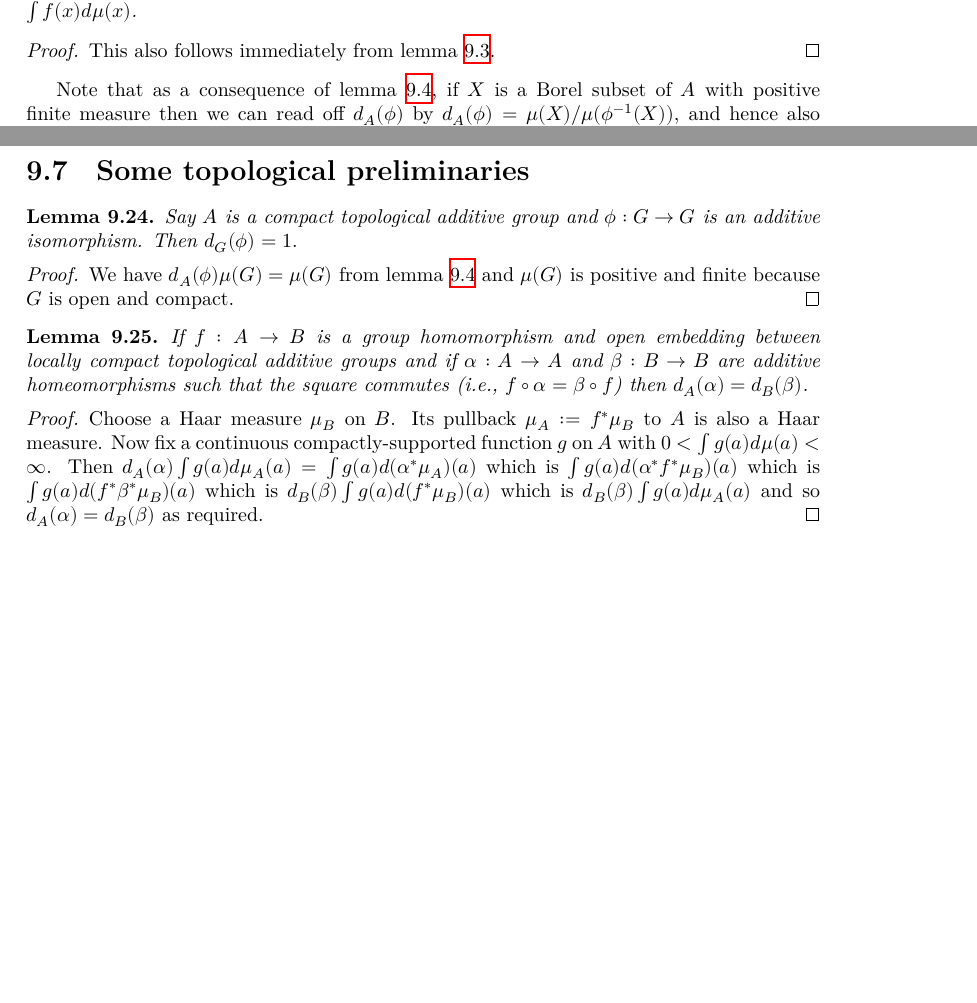
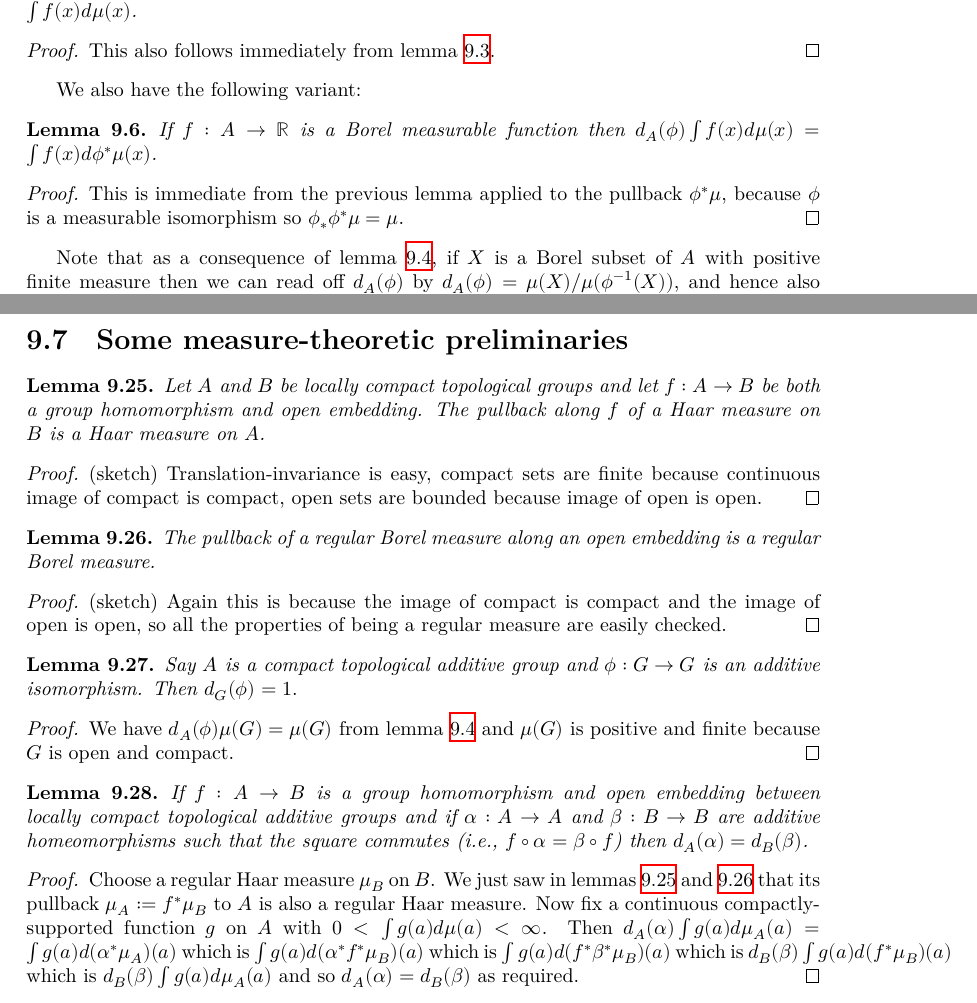
Before and after one commit to ImperialCollegeLondon/FLT, a LaTeX thesis (blueprint/src/print.tex, which reads blueprint/src/chapter/HaarCharacterProject.tex): two parts of pages 51 and 55 of 74, joined at a grey line, cut so that both start at the same text, the shorter picture padded with empty space. Compiled offline with XeLaTeX.

Commit message:
addEquivAddHaarChar_smul_integral_comap

```diff
--- a/blueprint/src/chapter/HaarCharacterProject.tex
+++ b/blueprint/src/chapter/HaarCharacterProject.tex
@@ -112,6 +112,22 @@ Now let $\mu$ be any regular additive Haar measure on $A$.
   \leanok
   \uses{MeasureTheory.addEquivAddHaarChar_map}
   This also follows immediately from lemma~\ref{MeasureTheory.addEquivAddHaarChar_map}.
+\end{proof}
+
+We also have the following variant:
+
+\begin{lemma}
+  \label{MeasureTheory.addEquivAddHaarChar_smul_integral_comap}
+  \lean{MeasureTheory.addEquivAddHaarChar_smul_integral_comap}
+  \uses{MeasureTheory.addEquivAddHaarChar_smul_integral_map}
+  \leanok
+  If $f:A\to\R$ is a Borel measurable function then
+  $d_A(\phi)\int f(x)d\mu(x)=\int f(x)d\phi^*\mu(x)$.
+\end{lemma}
+\begin{proof}
+  \leanok
+  This is immediate from the previous lemma applied to the pullback $\phi^*\mu$,
+  because $\phi$ is a measurable isomorphism so $\phi_*\phi^*\mu=\mu$.
 \end{proof}
 
 Note that as a consequence of lemma~\ref{MeasureTheory.addEquivAddHaarChar_smul_preimage},
@@ -469,7 +485,35 @@ Here are two facts which we will need about products.
   Follows immediately from lemma~\ref{MeasureTheory.addEquivAddHaarChar_piCongrRight}.
 \end{proof}
 
-\section{Some topological preliminaries}
+\section{Some measure-theoretic preliminaries}
+
+\begin{lemma}
+  \label{MeasureTheory.isHaarMeasure_comap_of_isOpenEmbedding}
+  \lean{MeasureTheory.isHaarMeasure_comap_of_isOpenEmbedding}
+  \leanok
+  \discussion{507}
+  Let $A$ and $B$ be locally compact topological groups
+  and let $f:A\to B$ be both a group homomorphism and open embedding.
+  The pullback along $f$ of a Haar measure on $B$ is a Haar measure on $A$.
+\end{lemma}
+\begin{proof}
+  (sketch) Translation-invariance is easy, compact sets are finite because continuous
+  image of compact is compact, open sets are bounded because image of open is open.
+\end{proof}
+
+\begin{lemma}
+  \label{MeasureTheory.regular_comap_of_isOpenEmbedding}
+  \lean{MeasureTheory.regular_comap_of_isOpenEmbedding}
+  \leanok
+  \discussion{513}
+  The pullback of a regular Borel measure along an open
+  embedding is a regular Borel measure.
+\end{lemma}
+\begin{proof}
+  (sketch) Again this is because the image of compact is compact and the
+  image of open is open, so all the properties of being a regular measure
+  are easily checked.
+\end{proof}
 
 \begin{lemma}
   \label{MeasureTheory.mulEquivHaarChar_eq_one_of_compactSpace}
@@ -494,7 +538,10 @@ Then $d_G(\phi)=1.$
   homeomorphisms such that the square commutes (i.e., $f\circ\alpha=\beta\circ f$)
   then $d_A(\alpha)=d_B(\beta)$.
 \end{lemma}
-\begin{proof} Choose a Haar measure $\mu_B$ on $B$. Its pullback $\mu_A:=f^*\mu_B$ to $A$ is also a Haar
+\begin{proof} Choose a regular Haar measure $\mu_B$ on $B$. We just saw
+  in lemmas~\ref{MeasureTheory.isHaarMeasure_comap_of_isOpenEmbedding}
+  and~\ref{MeasureTheory.regular_comap_of_isOpenEmbedding} that its pullback
+  $\mu_A:=f^*\mu_B$ to $A$ is also a regular Haar
   measure. Now fix a continuous compactly-supported function $g$ on $A$ with
   $0<\int g(a)d\mu(a)<\infty$. Then $d_A(\alpha)\int g(a)d\mu_A(a)=\int g(a)d(\alpha^*\mu_A)(a)$
   which is $\int g(a)d(\alpha^* f^*\mu_B)(a)$ which is $\int g(a)d(f^*\beta^*\mu_B)(a)$
```
Also changed, not shown: blueprint/src/chapter/HaarCharacterProject.tex (2 more changed lines), 1 other file.
